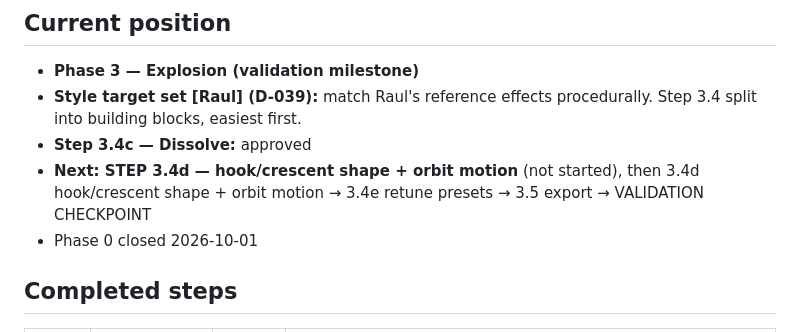
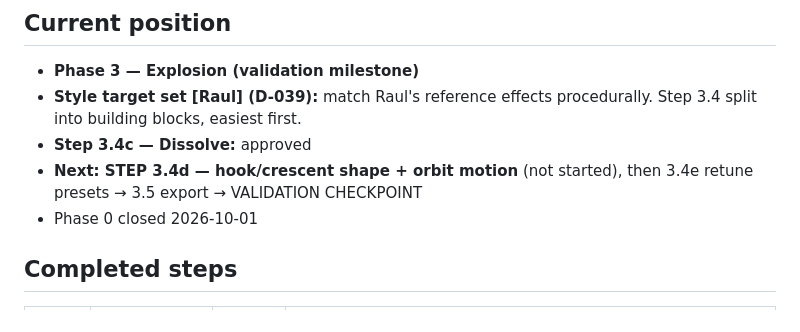
Before and after one commit to Raulito01/eldr, a Markdown page: PROGRESS.md, the part around the change. GitHub-like rendering.

Commit message:
docs: tidy next-step line
Co-Authored-By: Claude Opus 5.5 <noreply@anthropic.com>
Claude-Session: https://claude.ai/code/session_01JWN8pEJRA5jiLQVysYaBTU

```diff
--- a/PROGRESS.md
+++ b/PROGRESS.md
@@ -4,7 +4,7 @@
 - **Phase 3 — Explosion (validation milestone)**
 - **Style target set [Raul] (D-039):** match Raul's reference effects procedurally. Step 3.4 split into building blocks, easiest first.
 - **Step 3.4c — Dissolve:** approved
-- **Next: STEP 3.4d — hook/crescent shape + orbit motion** (not started), then 3.4d hook/crescent shape + orbit motion → 3.4e retune presets → 3.5 export → VALIDATION CHECKPOINT
+- **Next: STEP 3.4d — hook/crescent shape + orbit motion** (not started), then 3.4e retune presets → 3.5 export → VALIDATION CHECKPOINT
 - Phase 0 closed 2026-10-01
 
 ## Completed steps
```
